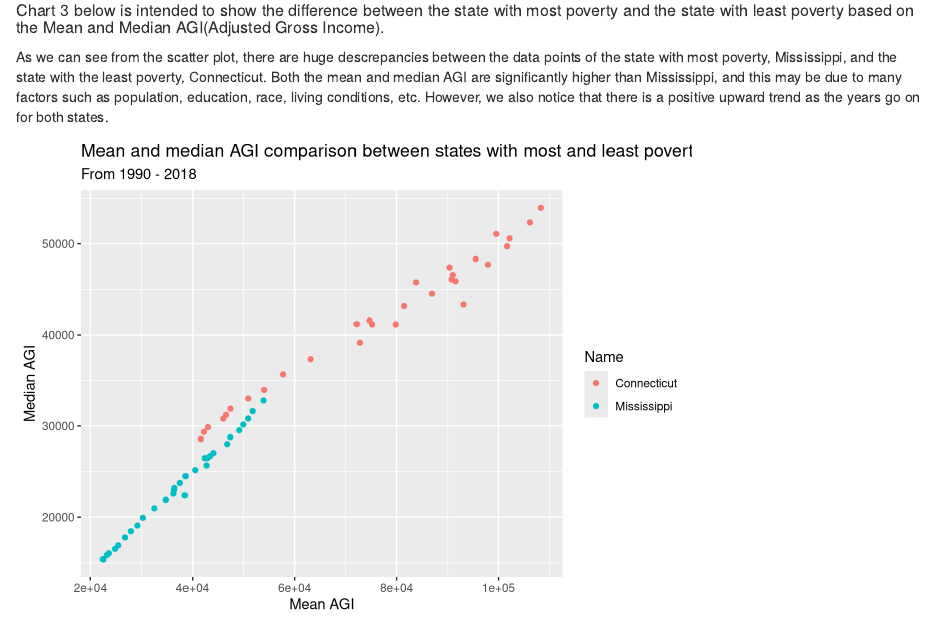
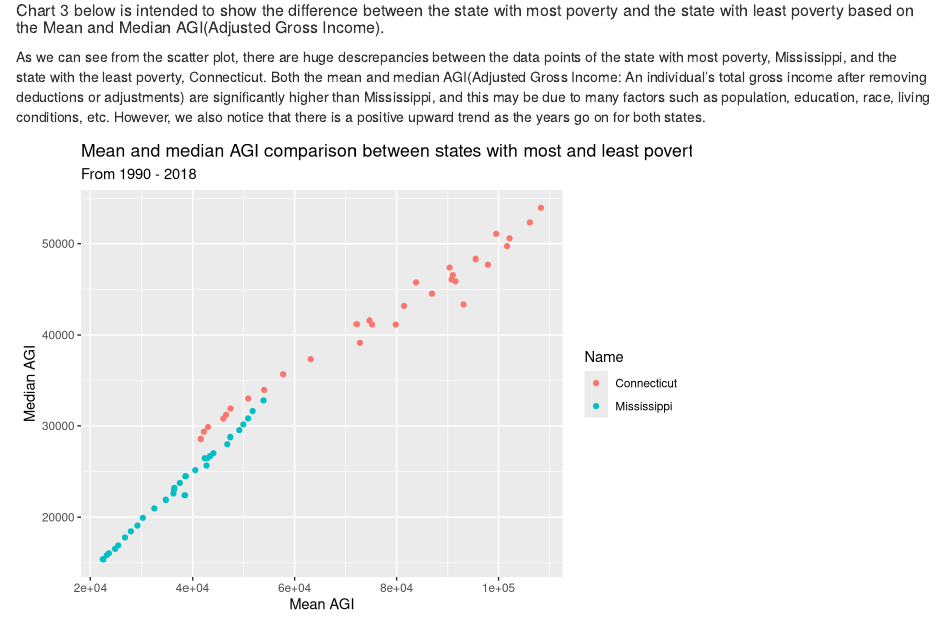
Before and after one commit to info201a-w21/Project-JANK, an R Markdown document (Exploratory Analysis/Index.rmd): the page in a window 1100 px wide, from 2790 px down. Rendered offline with R 4.5, knitr and Pandoc, with nearby package versions.

Commit message:
added AGI def

````diff
--- a/Exploratory Analysis/Index.rmd
+++ b/Exploratory Analysis/Index.rmd
@@ -57,7 +57,7 @@ chart2
 
 
 ##### Chart 3 below is intended to show the difference between the state with most poverty and the state with least poverty based on the Mean and Median AGI(Adjusted Gross Income).
-As we can see from the scatter plot, there are huge descrepancies between the data points of the state with most poverty, Mississippi, and the state with the least poverty, Connecticut. Both the mean and median AGI are significantly higher than Mississippi, and this may be due to many factors such as population, education, race, living conditions, etc. However, we also notice that there is a positive upward trend as the years go on for both states.
+As we can see from the scatter plot, there are huge descrepancies between the data points of the state with most poverty, Mississippi, and the state with the least poverty, Connecticut. Both the mean and median AGI(Adjusted Gross Income: An individual's total gross income after removing deductions or adjustments) are significantly higher than Mississippi, and this may be due to many factors such as population, education, race, living conditions, etc. However, we also notice that there is a positive upward trend as the years go on for both states.
 
 ```{r echo = F}
 chart3
````
